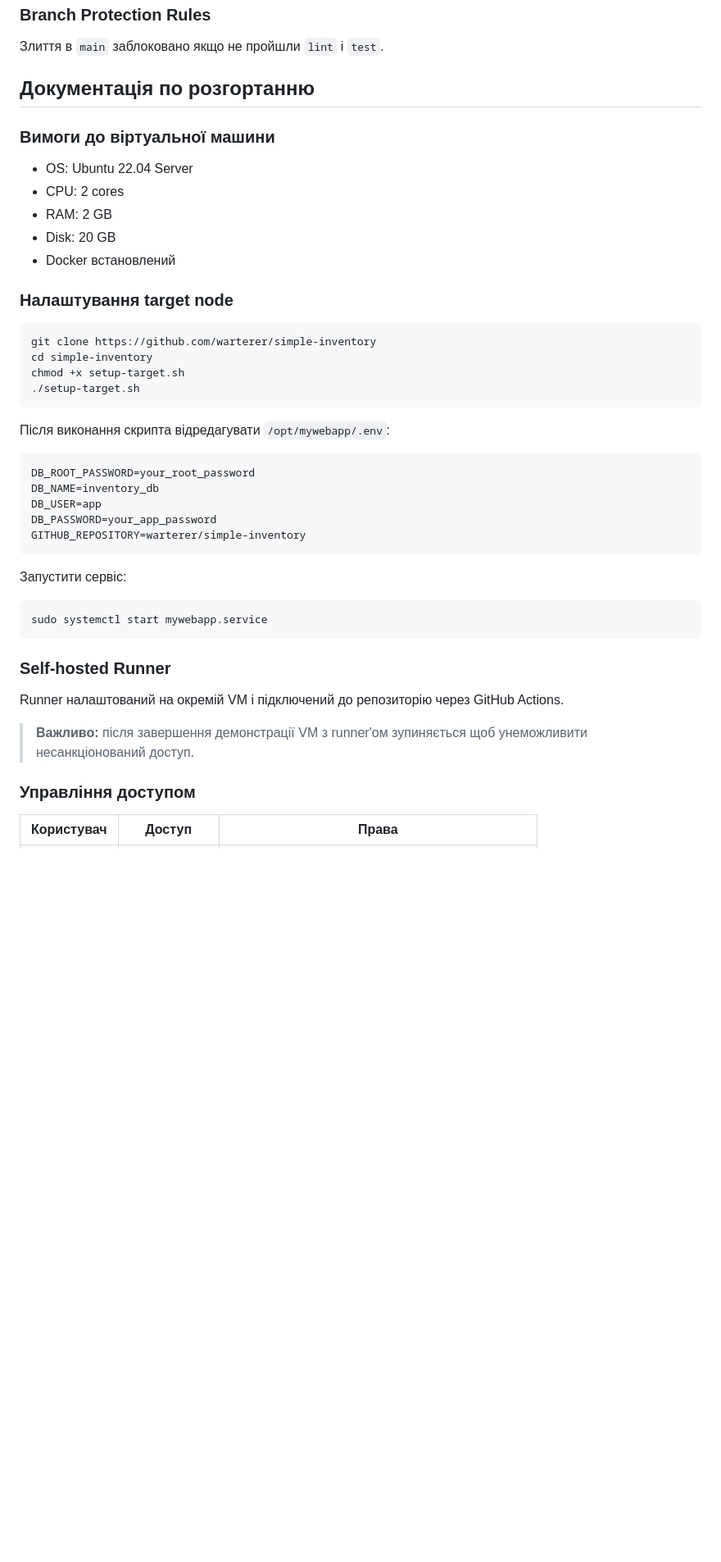
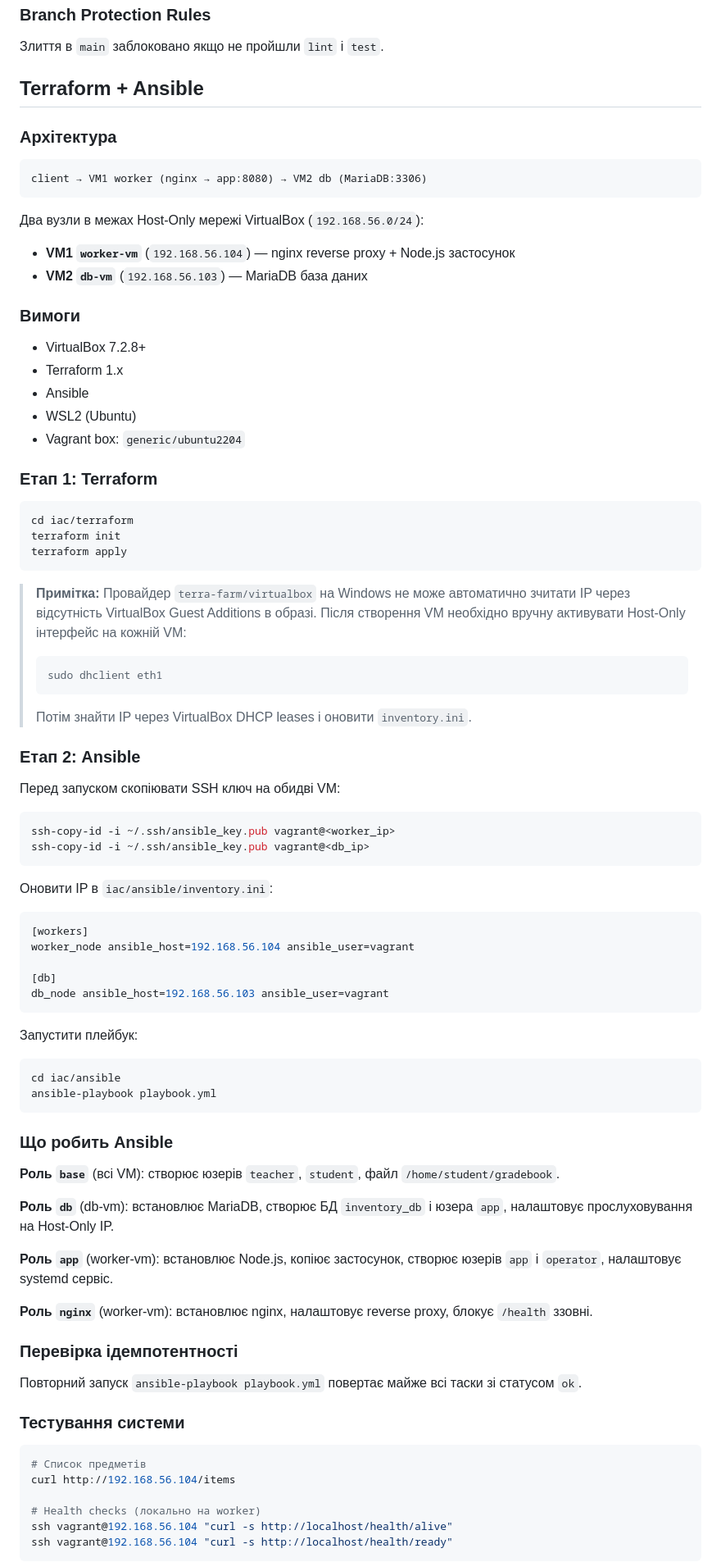
Before and after one commit to warterer/simple-inventory, a Markdown page: README.md, the part around one of its changes. Shown at 82% size. GitHub-like rendering; blank space fills up the shorter version.

Commit message:
change README for terraform/ansible

````diff
--- a/README.md
+++ b/README.md
@@ -71,46 +71,88 @@ lint + test → build-and-push → deploy
 
 Злиття в `main` заблоковано якщо не пройшли `lint` і `test`.
 
-## Документація по розгортанню
+## Terraform + Ansible
 
-### Вимоги до віртуальної машини
+### Архітектура
 
-- OS: Ubuntu 22.04 Server
-- CPU: 2 cores
-- RAM: 2 GB
-- Disk: 20 GB
-- Docker встановлений
-### Налаштування target node
+```
+client → VM1 worker (nginx → app:8080) → VM2 db (MariaDB:3306)
+```
+
+Два вузли в межах Host-Only мережі VirtualBox (`192.168.56.0/24`):
+- **VM1 `worker-vm`** (`192.168.56.104`) — nginx reverse proxy + Node.js застосунок
+- **VM2 `db-vm`** (`192.168.56.103`) — MariaDB база даних
+
+### Вимоги
+
+- VirtualBox 7.2.8+
+- Terraform 1.x
+- Ansible
+- WSL2 (Ubuntu)
+- Vagrant box: `generic/ubuntu2204`
+
+### Етап 1: Terraform
 
 ```bash
-git clone https://github.com/warterer/simple-inventory
-cd simple-inventory
-chmod +x setup-target.sh
-./setup-target.sh
+cd iac/terraform
+terraform init
+terraform apply
 ```
 
-Після виконання скрипта відредагувати `/opt/mywebapp/.env`:
+> **Примітка:** Провайдер `terra-farm/virtualbox` на Windows не може автоматично зчитати IP через відсутність VirtualBox Guest Additions в образі. Після створення VM необхідно вручну активувати Host-Only інтерфейс на кожній VM:
+> ```bash
+> sudo dhclient eth1
+> ```
+> Потім знайти IP через VirtualBox DHCP leases і оновити `inventory.ini`.
 
-```env
-DB_ROOT_PASSWORD=your_root_password
-DB_NAME=inventory_db
-DB_USER=app
-DB_PASSWORD=your_app_password
-GITHUB_REPOSITORY=warterer/simple-inventory
+### Етап 2: Ansible
+
+Перед запуском скопіювати SSH ключ на обидві VM:
+
+```bash
+ssh-copy-id -i ~/.ssh/ansible_key.pub vagrant@<worker_ip>
+ssh-copy-id -i ~/.ssh/ansible_key.pub vagrant@<db_ip>
 ```
 
-Запустити сервіс:
+Оновити IP в `iac/ansible/inventory.ini`:
+
+```ini
+[workers]
+worker_node ansible_host=192.168.56.104 ansible_user=vagrant
+
+[db]
+db_node ansible_host=192.168.56.103 ansible_user=vagrant
+```
+
+Запустити плейбук:
 
 ```bash
-sudo systemctl start mywebapp.service
+cd iac/ansible
+ansible-playbook playbook.yml
 ```
 
-### Self-hosted Runner
+### Що робить Ansible
 
-Runner налаштований на окремій VM і підключений до репозиторію через GitHub Actions.
+**Роль `base`** (всі VM): створює юзерів `teacher`, `student`, файл `/home/student/gradebook`.
 
-> **Важливо:** після завершення демонстрації VM з runner'ом зупиняється щоб унеможливити несанкціонований доступ.
+**Роль `db`** (db-vm): встановлює MariaDB, створює БД `inventory_db` і юзера `app`, налаштовує прослуховування на Host-Only IP.
 
-### Управління доступом
+**Роль `app`** (worker-vm): встановлює Node.js, копіює застосунок, створює юзерів `app` і `operator`, налаштовує systemd сервіс.
 
-| Користувач | Доступ | Права |
+**Роль `nginx`** (worker-vm): встановлює nginx, налаштовує reverse proxy, блокує `/health` ззовні.
+
+### Перевірка ідемпотентності
+
+Повторний запуск `ansible-playbook playbook.yml` повертає майже всі таски зі статусом `ok`.
+
+### Тестування системи
+
+```bash
+# Список предметів
+curl http://192.168.56.104/items
+
+# Health checks (локально на worker)
+ssh vagrant@192.168.56.104 "curl -s http://localhost/health/alive"
+ssh vagrant@192.168.56.104 "curl -s http://localhost/health/ready"
+```
+
````
Also changed, not shown: other parts of README.md (+8 -3 lines).
